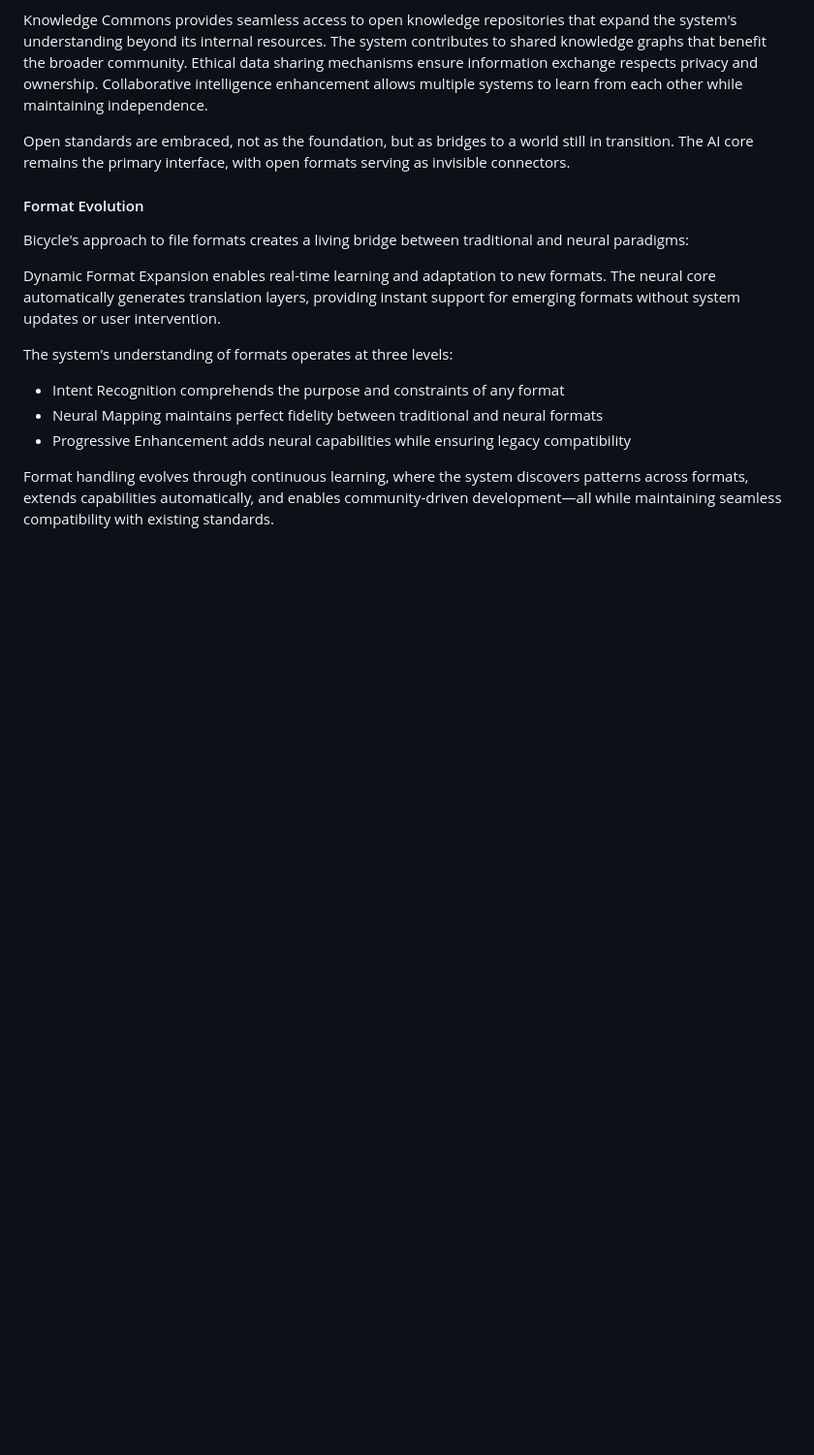
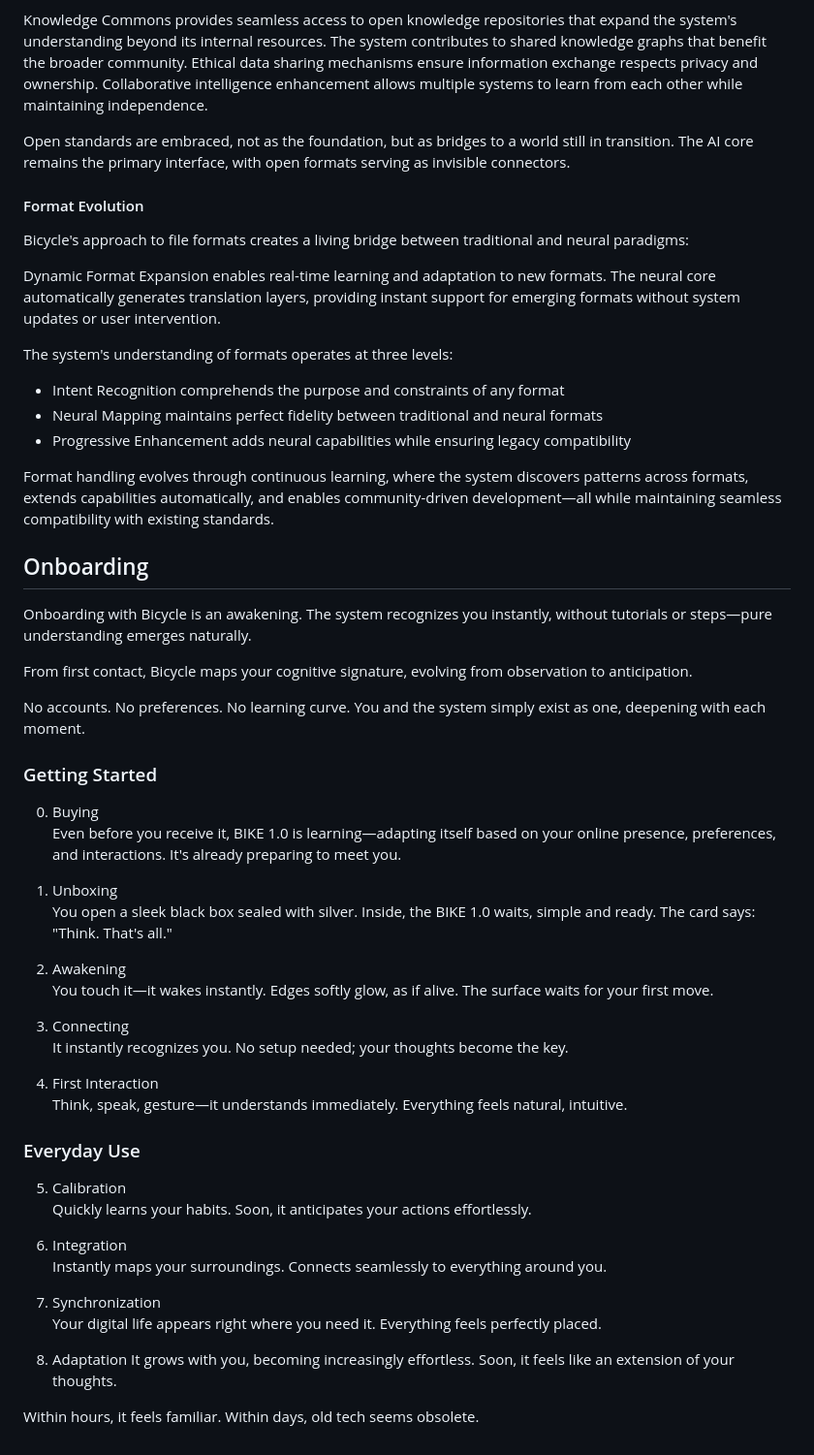
Before and after one commit to bicyclesystems/bicycle.systems, a Markdown page: BIKE-1.MD, the part around the change. Shown: that part at 97% size. Drawn GitHub-style; blank space fills up the shorter version.

```diff
--- a/BIKE-1.MD
+++ b/BIKE-1.MD
@@ -386,3 +386,45 @@ The system's understanding of formats operates at three levels:
 * Progressive Enhancement adds neural capabilities while ensuring legacy compatibility
 
 Format handling evolves through continuous learning, where the system discovers patterns across formats, extends capabilities automatically, and enables community-driven development—all while maintaining seamless compatibility with existing standards.
+
+## Onboarding
+
+Onboarding with Bicycle is an awakening. The system recognizes you instantly, without tutorials or steps—pure understanding emerges naturally.
+
+From first contact, Bicycle maps your cognitive signature, evolving from observation to anticipation.
+
+No accounts. No preferences. No learning curve.
+You and the system simply exist as one, deepening with each moment.
+
+### Getting Started
+
+0. Buying
+Even before you receive it, BIKE 1.0 is learning—adapting itself based on your online presence, preferences, and interactions. It's already preparing to meet you.
+
+1. Unboxing
+You open a sleek black box sealed with silver. Inside, the BIKE 1.0 waits, simple and ready. The card says: "Think. That's all."
+
+2. Awakening
+You touch it—it wakes instantly. Edges softly glow, as if alive. The surface waits for your first move.
+
+3. Connecting
+It instantly recognizes you. No setup needed; your thoughts become the key.
+
+4. First Interaction
+Think, speak, gesture—it understands immediately. Everything feels natural, intuitive.
+
+### Everyday Use
+
+5. Calibration
+Quickly learns your habits. Soon, it anticipates your actions effortlessly.
+
+6. Integration
+Instantly maps your surroundings. Connects seamlessly to everything around you.
+
+7. Synchronization
+Your digital life appears right where you need it. Everything feels perfectly placed.
+
+8. Adaptation
+It grows with you, becoming increasingly effortless. Soon, it feels like an extension of your thoughts.
+
+Within hours, it feels familiar. Within days, old tech seems obsolete.
```
Also changed, not shown: INDEX.MD (+43 -73 lines).
